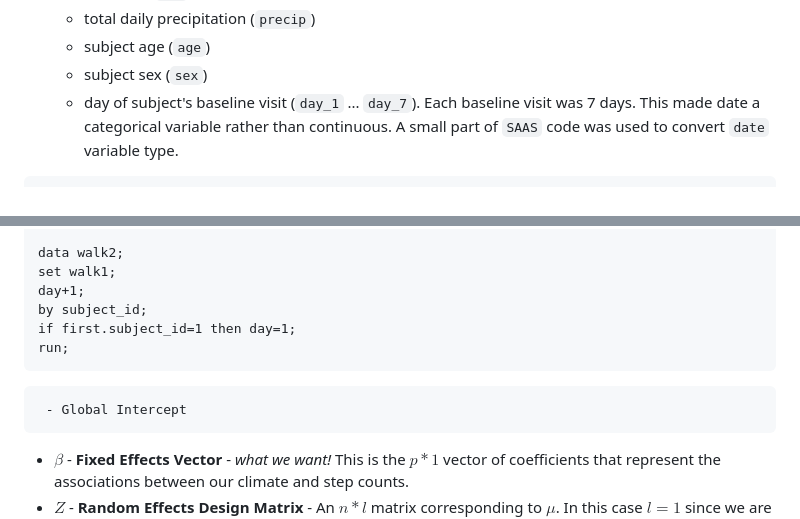
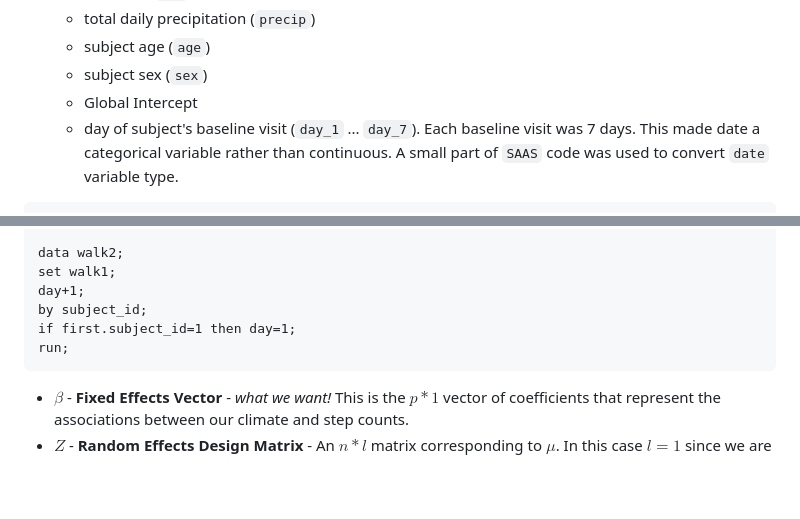
Before and after one commit to dylanc-14/PL_MAPS, a Markdown page: README.md, 2 parts joined by grey strips. Rendered like a GitHub page; blank space fills up the shorter version.

````diff
--- a/README.md
+++ b/README.md
@@ -33,6 +33,7 @@ This looks pretty fancy but it is really just a linear equation with this extra
 	 - total daily precipitation (`precip`)
 	 - subject age (`age`)
 	 - subject sex (`sex`)
+ 	 - Global Intercept
 	 - day of subject's baseline visit (`day_1` ... `day_7`). Each baseline visit was 7 days. This made date a categorical variable rather than continuous. A small part of `SAAS` code was used to convert `date` variable type.
  ```saas
 data walk1;
@@ -52,7 +53,6 @@ if first.subject_id=1 then day=1;
 run;
 ```
 
-	 - Global Intercept
 -  $\beta$ - **Fixed Effects Vector** - *what we want!* This is the $p * 1$ vector of coefficients that represent the associations between our climate and step counts.
 - $Z$ - **Random Effects Design Matrix** -  An $n * l$ matrix corresponding to $\mu$. In this case $l = 1$ since we are only considering a random intercept.
 - $\mu$ - **Random Effects Vector** - Randomly sampled variables go into this matrix to account for differences among each `subject_id`
````
